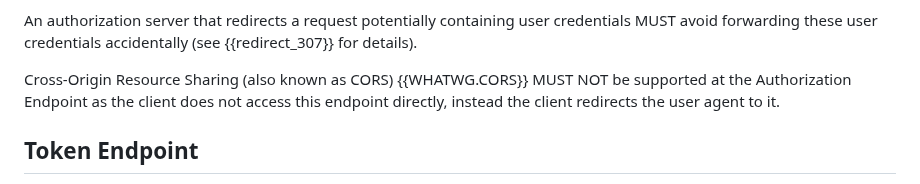
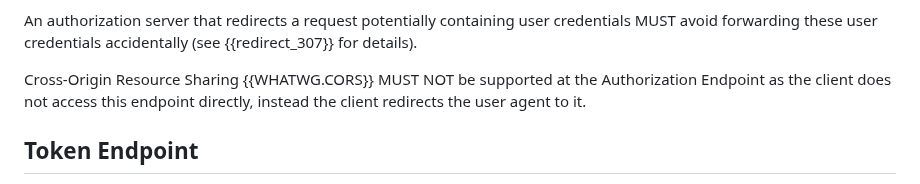
Before and after one commit to oauth-wg/oauth-v2-1, a Markdown page: draft-ietf-oauth-v2-1.md, the part around one of its changes. Rendered like a GitHub page.

```diff
--- a/draft-ietf-oauth-v2-1.md
+++ b/draft-ietf-oauth-v2-1.md
@@ -1167,7 +1167,7 @@ An authorization server that redirects a request potentially containing
 user credentials MUST avoid forwarding these user credentials accidentally
 (see {{redirect_307}} for details).
 
-Cross-Origin Resource Sharing (also known as CORS) {{WHATWG.CORS}} MUST NOT be
+Cross-Origin Resource Sharing {{WHATWG.CORS}} MUST NOT be
 supported at the Authorization Endpoint as the client does not access this
 endpoint directly, instead the client redirects the user agent to it.
 
```
Also changed, not shown: other parts of draft-ietf-oauth-v2-1.md (+0 -2 lines).
